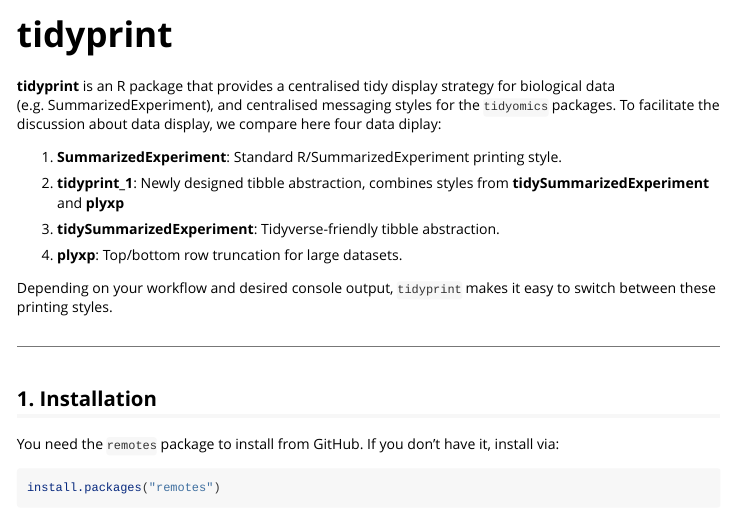
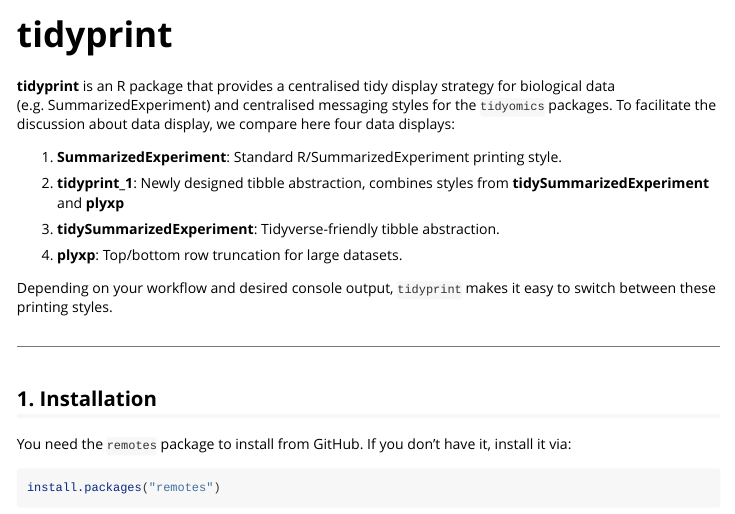
Before and after one commit to tidyomics/tidyprint, an R Markdown document (vignettes/Introduction.Rmd): the page in a window 1100 px wide, from its top. Rendered offline with R 4.5, knitr and Pandoc, with nearby package versions; some code elsewhere in the file could not run offline; badge pictures from the web are left out.

Commit message:
Update Introduction.Rmd

````diff
--- a/vignettes/Introduction.Rmd
+++ b/vignettes/Introduction.Rmd
@@ -57,7 +57,7 @@ find_figure <- function(names){
 
 <!-- badges: end -->
 
-**tidyprint** is an R package that provides a centralised tidy display strategy for biological data (e.g. SummarizedExperiment), and centralised messaging styles for the `tidyomics` packages. To facilitate the discussion about data display, we compare here four data diplay:
+**tidyprint** is an R package that provides a centralised tidy display strategy for biological data (e.g. SummarizedExperiment) and centralised messaging styles for the `tidyomics` packages. To facilitate the discussion about data display, we compare here four data displays:
 
 1.  **SummarizedExperiment**: Standard R/SummarizedExperiment printing style.
 
@@ -73,7 +73,7 @@ Depending on your workflow and desired console output, `tidyprint` makes it easy
 
 ## 1. Installation
 
-You need the `remotes` package to install from GitHub. If you don’t have it, install via:
+You need the `remotes` package to install from GitHub. If you don’t have it, install it via:
 
 ```{r eval=FALSE}
 install.packages("remotes")
````
